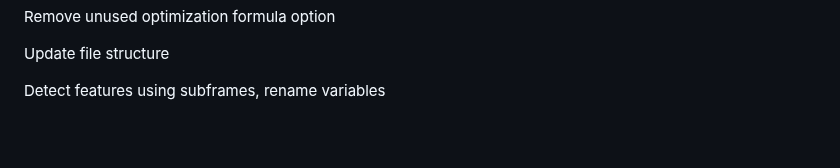
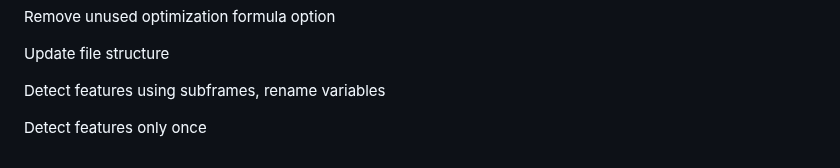
Before and after one commit to Dan178A/System_Stabilitation_Interpolation, a Markdown page: README.md, the part around the change. GitHub-like rendering; blank space fills up the shorter version.

Commit message:
Detect features only once

```diff
--- a/README.md
+++ b/README.md
@@ -174,3 +174,5 @@ Remove unused optimization formula option
 Update file structure
 
 Detect features using subframes, rename variables
+
+Detect features only once
```
